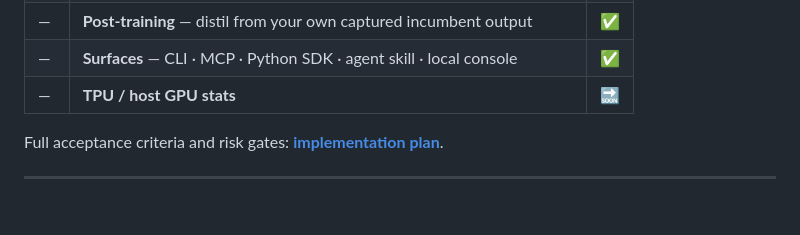
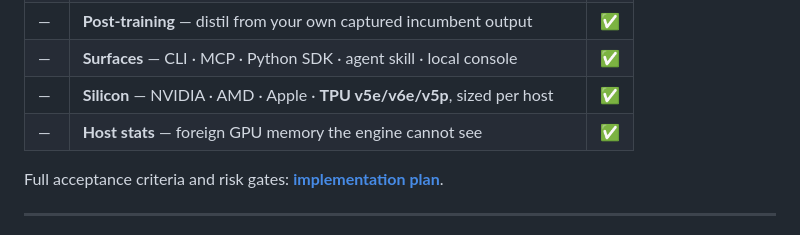
Before and after one commit to dshakes/clickllm, a Markdown page: README.md, the part around the change. GitHub-like rendering; blank space fills up the shorter version.

Commit message:
docs(readme): TPU and host stats are built, not planned
This PR delivers both; leaving the table saying 🔜 would ship a README
that contradicts the branch it arrived on.

Host stats are listed for what they uniquely do — surfacing GPU memory
held by another process, which engine telemetry structurally cannot see —
rather than as a generic "GPU monitoring" row.

```diff
--- a/README.md
+++ b/README.md
@@ -125,7 +125,8 @@ Four things there are deliberate, and each corrects how these comparisons usuall
 | ⑦ | **Guard** — model drift, traffic drift, re-prove proposals | ✅ |
 | — | **Post-training** — distil from your own captured incumbent output | ✅ |
 | — | **Surfaces** — CLI · MCP · Python SDK · agent skill · local console | ✅ |
-| — | **TPU / host GPU stats** | 🔜 |
+| — | **Silicon** — NVIDIA · AMD · Apple · **TPU v5e/v6e/v5p**, sized per host | ✅ |
+| — | **Host stats** — foreign GPU memory the engine cannot see | ✅ |
 
 Full acceptance criteria and risk gates: **[implementation plan](docs/80-implementation-plan.md)**.
 
```
